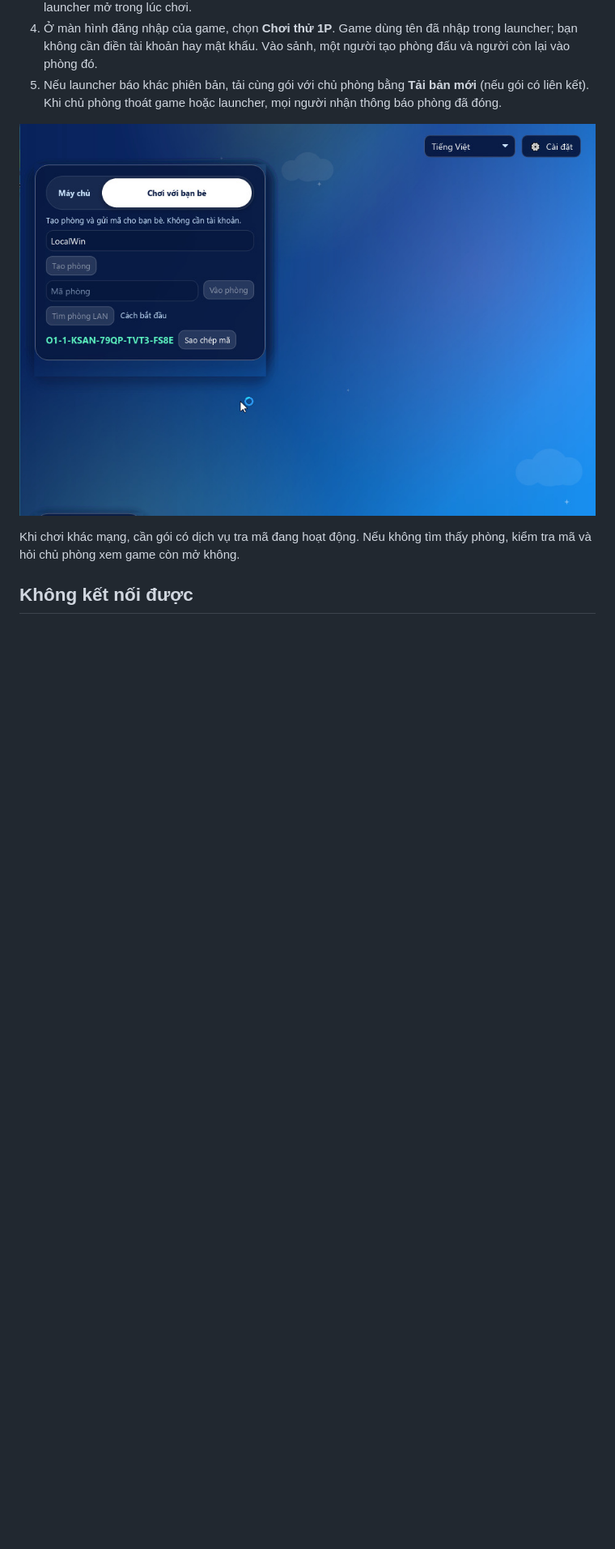
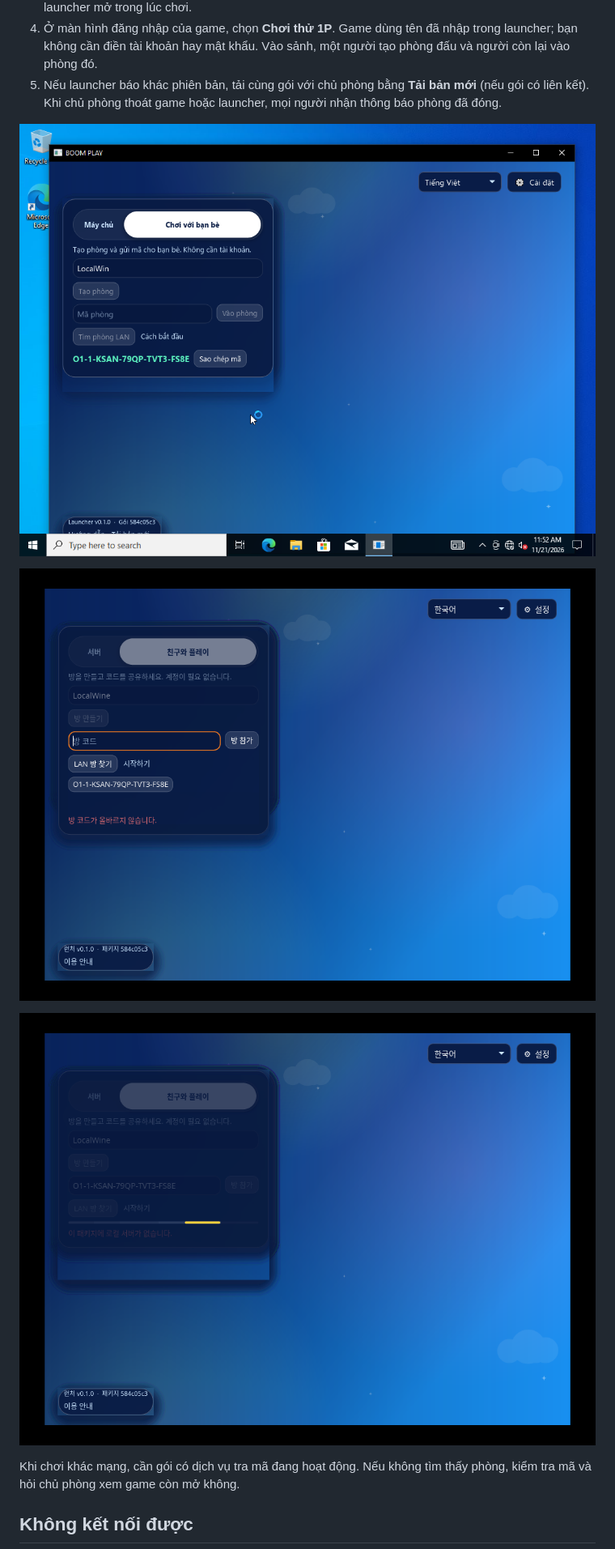
Before and after one commit to aquaplatinumberlitz/boom-kr-server, a Markdown page: docs/player/guide.vi.md, the part around the change. Shown at 81% size. GitHub-like rendering; pictures changed too: docs/player/o1-create-room.png (added), docs/player/o1-join-code.png (added), docs/player/o1-join-lan.png (added); blank space fills up the shorter version.

Commit message:
Document O1 friends launcher flows

```diff
--- a/docs/player/guide.vi.md
+++ b/docs/player/guide.vi.md
@@ -46,7 +46,11 @@
 4. Ở màn hình đăng nhập của game, chọn **Chơi thử 1P**. Game dùng tên đã nhập trong launcher; bạn không cần điền tài khoản hay mật khẩu. Vào sảnh, một người tạo phòng đấu và người còn lại vào phòng đó.
 5. Nếu launcher báo khác phiên bản, tải cùng gói với chủ phòng bằng **Tải bản mới** (nếu gói có liên kết). Khi chủ phòng thoát game hoặc launcher, mọi người nhận thông báo phòng đã đóng.
 
-![Tab Chơi với bạn bè](o1-launcher.jpg)
+![Launcher tạo phòng](o1-create-room.png)
+
+![Launcher vào phòng bằng mã](o1-join-code.png)
+
+![Launcher chọn phòng LAN](o1-join-lan.png)
 
 Khi chơi khác mạng, cần gói có dịch vụ tra mã đang hoạt động. Nếu không tìm thấy phòng, kiểm tra mã và hỏi chủ phòng xem game còn mở không.
 
```
Also changed, not shown: docs/player/guide.en.md (+5 -1 lines), docs/player/guide.ko.md (+5 -1 lines).
